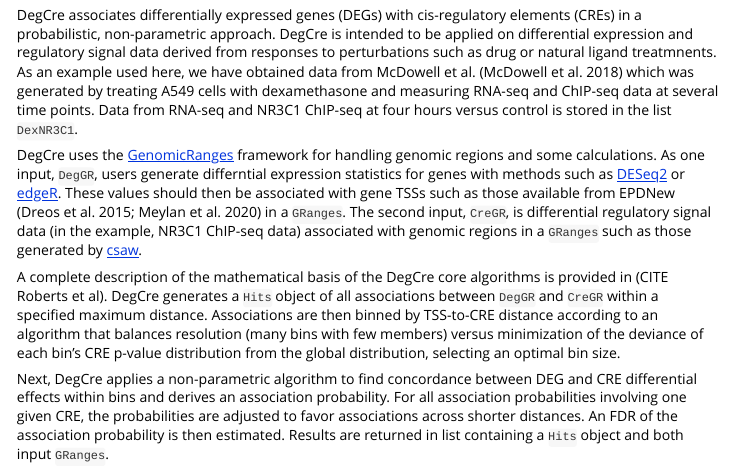
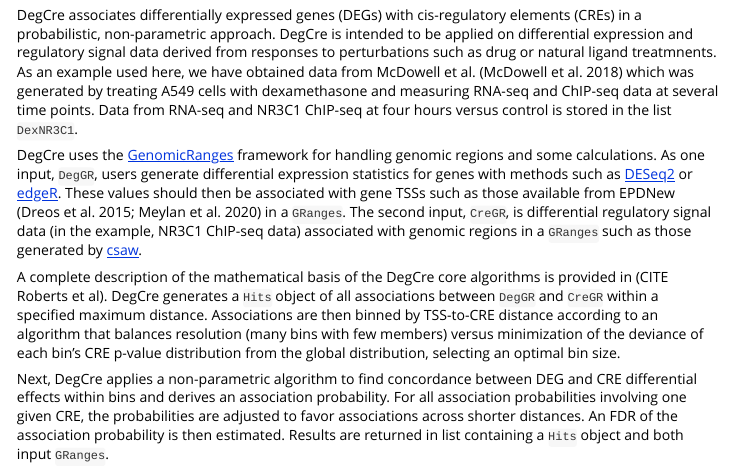
Before and after one commit to brianSroberts/DegCre, an R Markdown document (vignettes/degcre_introduction_and_examples.Rmd): the page in a window 1100 px wide, from 130 px down. Rendered offline with R 4.5, knitr and Pandoc, with nearby package versions; some code elsewhere in the file could not run offline.

Commit message:
Add files via upload

```diff
--- a/vignettes/degcre_introduction_and_examples.Rmd
+++ b/vignettes/degcre_introduction_and_examples.Rmd
@@ -19,7 +19,7 @@ knitr::opts_chunk$set(
 
 DegCre associates differentially expressed genes (DEGs) with cis-regulatory elements (CREs) in a probabilistic, non-parametric approach. DegCre is intended to be applied on differential expression and regulatory signal data derived from responses to perturbations such as drug or natural ligand treatmnents. As an example used here, we have obtained data from McDowell et al. [@McDowell2018Glucocorticoid] which was generated by treating A549 cells with dexamethasone and measuring RNA-seq and ChIP-seq data at several time points. Data from RNA-seq and NR3C1 ChIP-seq at four hours versus control is stored in the list `DexNR3C1`.
 
-DegCre uses the [GenomicRanges](https://bioconductor.org/packages/release/bioc/html/GenomicRanges.html) framework for handling genomic regions and some calculations. As one input, `DegGR`, users generate differntial expression statistics for genes with methods such as [DESeq2](https://bioconductor.org/packages/release/bioc/html/DESeq2.html) or [edgeR](https://bioconductor.org/packages/release/bioc/html/edgeR.html). These
+DegCre uses the [GenomicRanges](https://bioconductor.org/packages/release/bioc/html/GenomicRanges.html) framework for handling genomic regions and some calculations. As one input, `DegGR`, users generate differential expression statistics for genes with methods such as [DESeq2](https://bioconductor.org/packages/release/bioc/html/DESeq2.html) or [edgeR](https://bioconductor.org/packages/release/bioc/html/edgeR.html). These
 values should then be associated with gene TSSs such as those available from EPDNew [@Dreos2015Eukaryotic; @Meylan2020EPD] in a `GRanges`. The second input, `CreGR`, is differential regulatory signal data (in the example, NR3C1 ChIP-seq data) associated with genomic regions in a `GRanges` such as those generated by [csaw](https://bioconductor.org/packages/release/bioc/html/csaw.html).
 
 A complete description of the mathematical basis of the DegCre core algorithms is provided in (CITE Roberts et al). DegCre generates a `Hits` object of all associations between `DegGR` and `CreGR` within a specified maximum distance.
```
